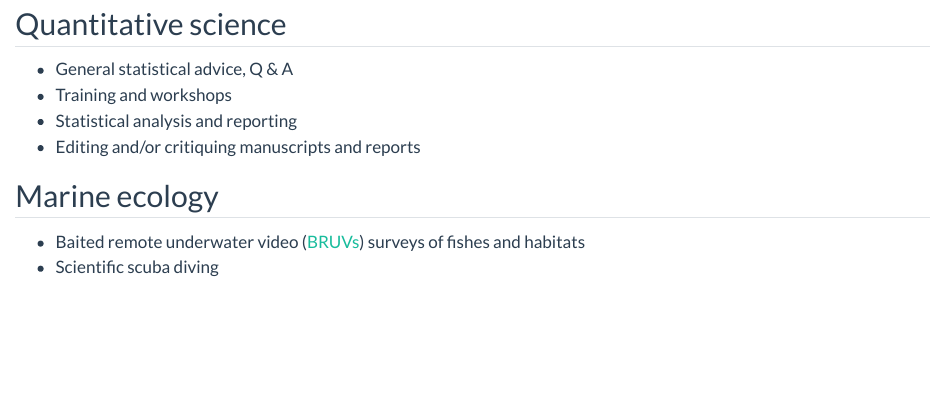
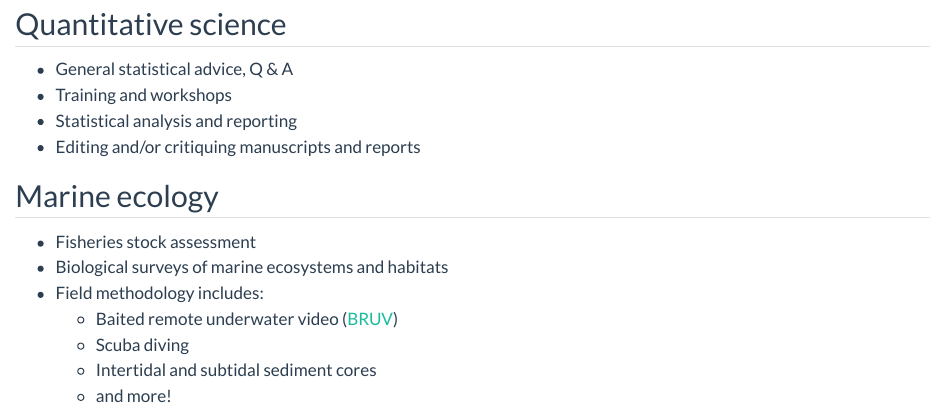
Before and after one commit to anhsmith/sea-through-science, a Quarto document (services/index.qmd): the page in a window 1100 px wide, from 80 px down. Rendered offline with R 4.5, knitr and Pandoc in place of Quarto, with nearby package versions.

Commit message:
add to services

```diff
--- a/services/index.qmd
+++ b/services/index.qmd
@@ -15,5 +15,10 @@ navbar:
 
 ## Marine ecology
 
-- Baited remote underwater video  ([BRUVs](../bruv/index.qmd)) surveys of fishes and habitats
-- Scientific scuba diving
+- Fisheries stock assessment
+- Biological surveys of marine ecosystems and habitats
+- Field methodology includes:
+    + Baited remote underwater video ([BRUV](../bruv/index.qmd))
+    + Scuba diving
+    + Intertidal and subtidal sediment cores
+    + and more!
```
Also changed, not shown: docs/search.json, 1 other file.
